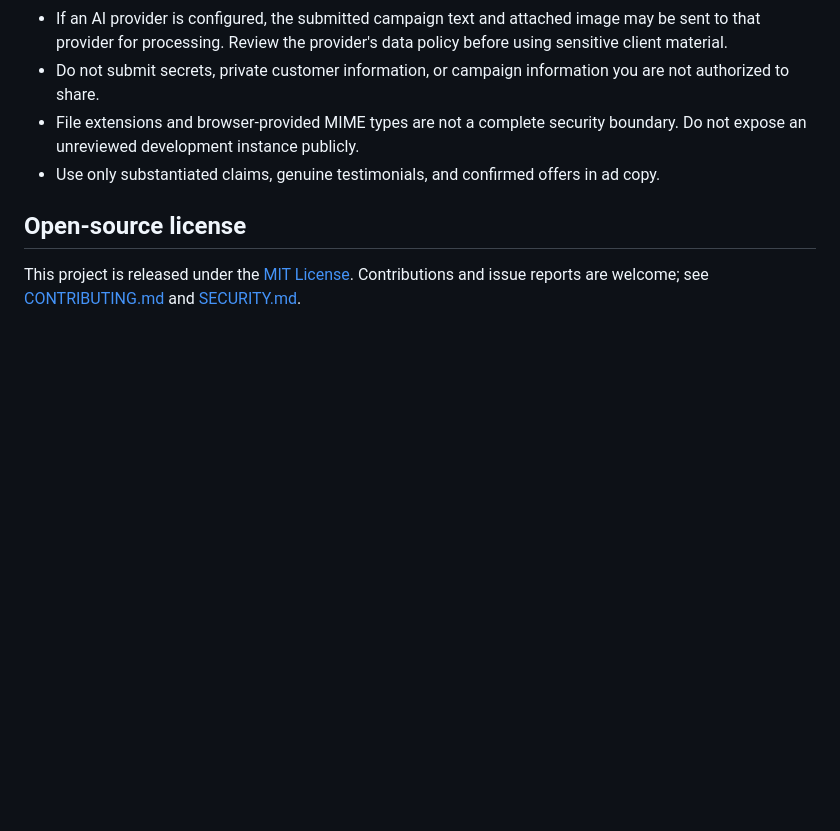
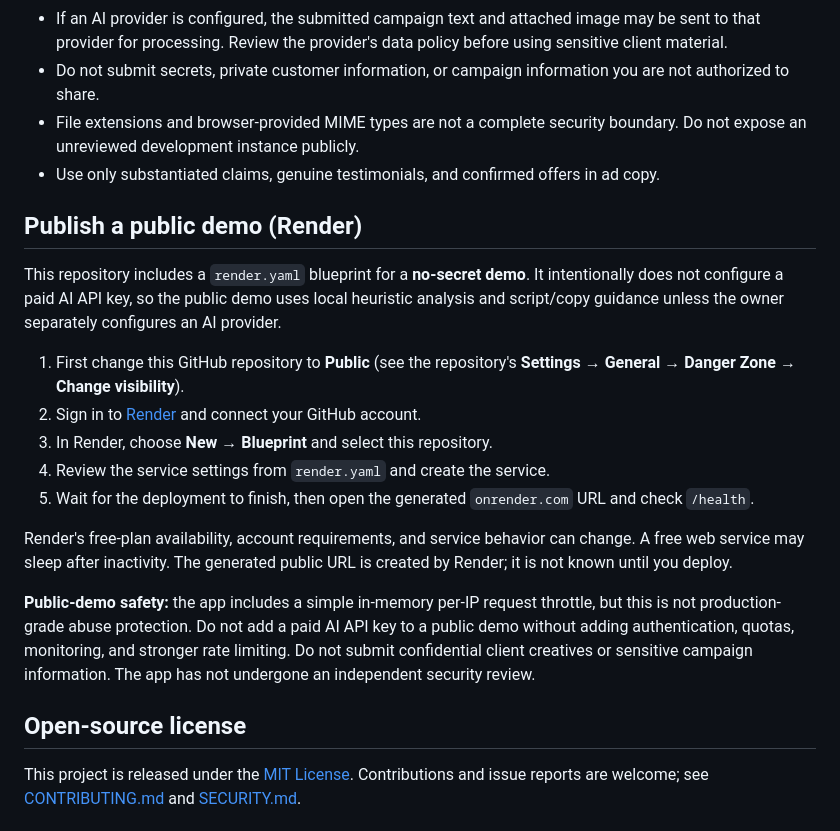
Before and after one commit to deveshkandpal-byte/Virtual-Audience-Simulation-for-Meta-Ads-Performance-Marketing-Creatives, a Markdown page: README.md, the part around the change. Drawn GitHub-style; blank space fills up the shorter version.

Commit message:
docs: add beginner-friendly Render public demo deployment steps

```diff
--- a/README.md
+++ b/README.md
@@ -127,6 +127,20 @@ GitHub Actions also runs the test suite when changes are pushed to `main` or a p
 - File extensions and browser-provided MIME types are not a complete security boundary. Do not expose an unreviewed development instance publicly.
 - Use only substantiated claims, genuine testimonials, and confirmed offers in ad copy.
 
+## Publish a public demo (Render)
+
+This repository includes a `render.yaml` blueprint for a **no-secret demo**. It intentionally does not configure a paid AI API key, so the public demo uses local heuristic analysis and script/copy guidance unless the owner separately configures an AI provider.
+
+1. First change this GitHub repository to **Public** (see the repository's **Settings → General → Danger Zone → Change visibility**).
+2. Sign in to [Render](https://render.com/) and connect your GitHub account.
+3. In Render, choose **New → Blueprint** and select this repository.
+4. Review the service settings from `render.yaml` and create the service.
+5. Wait for the deployment to finish, then open the generated `onrender.com` URL and check `/health`.
+
+Render's free-plan availability, account requirements, and service behavior can change. A free web service may sleep after inactivity. The generated public URL is created by Render; it is not known until you deploy.
+
+**Public-demo safety:** the app includes a simple in-memory per-IP request throttle, but this is not production-grade abuse protection. Do not add a paid AI API key to a public demo without adding authentication, quotas, monitoring, and stronger rate limiting. Do not submit confidential client creatives or sensitive campaign information. The app has not undergone an independent security review.
+
 ## Open-source license
 
 This project is released under the [MIT License](LICENSE). Contributions and issue reports are welcome; see [CONTRIBUTING.md](CONTRIBUTING.md) and [SECURITY.md](SECURITY.md).
```
